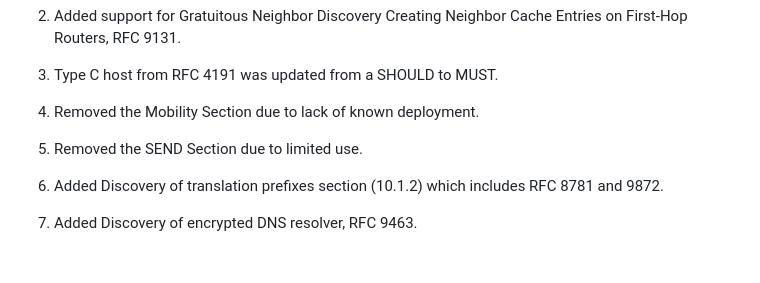
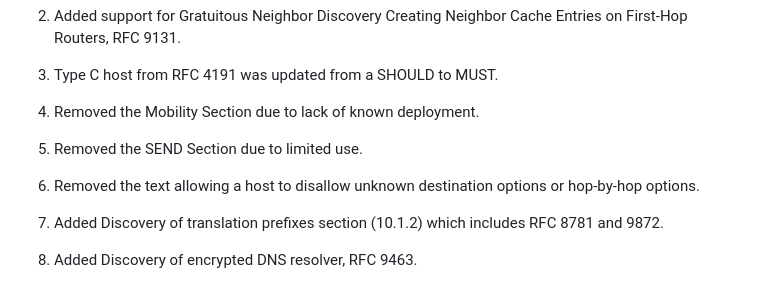
Before and after one commit to timchown/rfc8504-bis, a Markdown page: draft-ietf-6man-rfc8504-bis.md, the part around the change. Rendered like a GitHub page; blank space fills up the shorter version.

Commit message:
Added removal of Host Disallow options to Appendix A. #41

```diff
--- a/draft-ietf-6man-rfc8504-bis.md
+++ b/draft-ietf-6man-rfc8504-bis.md
@@ -1319,6 +1319,8 @@ comprehensive list of all changes.
 
 1. Removed the SEND Section due to limited use.
 
+1. Removed the text allowing a host to disallow unknown destination options or hop-by-hop options.
+
 1. Added Discovery of translation prefixes section (10.1.2) which includes RFC 8781 and 9872.
 
 1. Added Discovery of encrypted DNS resolver, RFC 9463.
```
